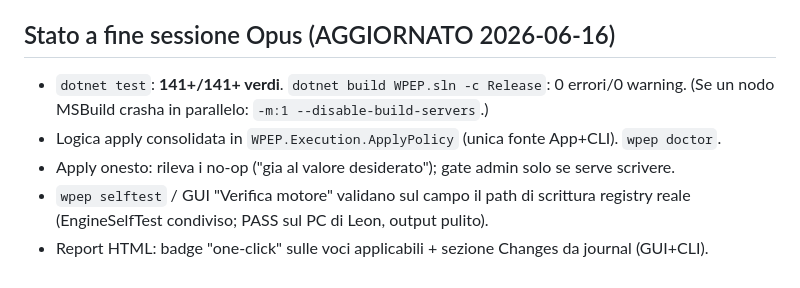
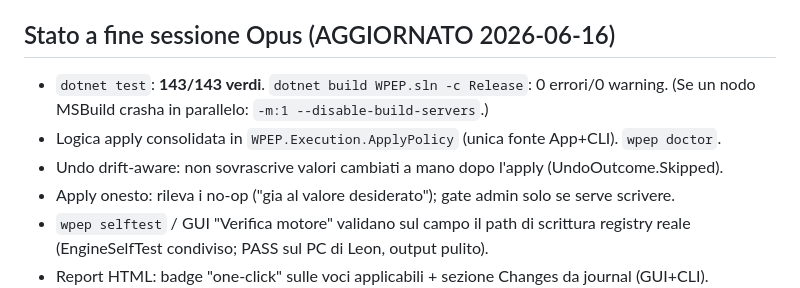
Before and after one commit to Leongithacc/Verdict, a Markdown page: docs/OPUS_AUDIT_LOG.md, the part around the change. Rendered like a GitHub page.

Commit message:
docs: stato finale 143 test + undo drift-aware (memoria)
Co-Authored-By: Claude Opus 4.8 <noreply@anthropic.com>

```diff
--- a/docs/OPUS_AUDIT_LOG.md
+++ b/docs/OPUS_AUDIT_LOG.md
@@ -396,9 +396,10 @@ DOPO l'apply, l'undo glielo sovrascriveva in silenzio. Ora e drift-aware.
   reale di quei due metodi resta da provare con un apply vero).
 
 ## Stato a fine sessione Opus (AGGIORNATO 2026-06-16)
-- `dotnet test`: **141+/141+ verdi**. `dotnet build WPEP.sln -c Release`: 0 errori/0 warning.
+- `dotnet test`: **143/143 verdi**. `dotnet build WPEP.sln -c Release`: 0 errori/0 warning.
   (Se un nodo MSBuild crasha in parallelo: `-m:1 --disable-build-servers`.)
 - Logica apply consolidata in `WPEP.Execution.ApplyPolicy` (unica fonte App+CLI). `wpep doctor`.
+- Undo drift-aware: non sovrascrive valori cambiati a mano dopo l'apply (UndoOutcome.Skipped).
 - Apply onesto: rileva i no-op ("gia al valore desiderato"); gate admin solo se serve scrivere.
 - `wpep selftest` / GUI "Verifica motore" validano sul campo il path di scrittura registry
   reale (EngineSelfTest condiviso; PASS sul PC di Leon, output pulito).
```
